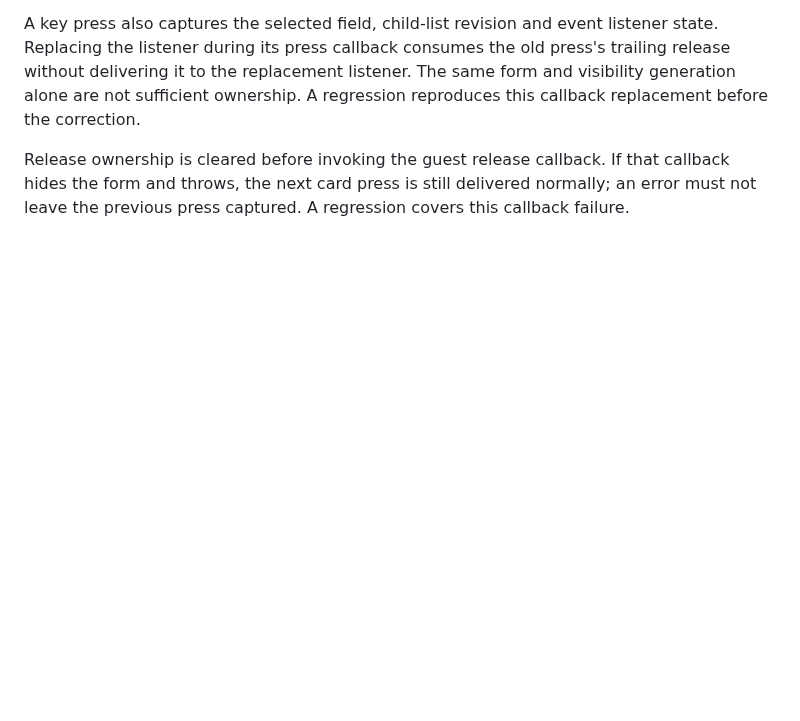
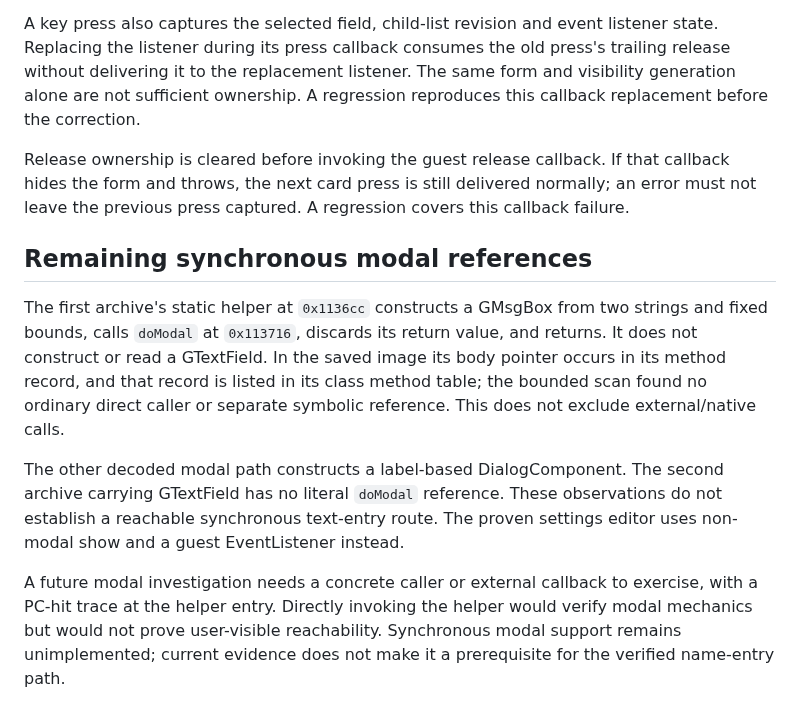
Before and after one commit to movingwoo/wfeature, a Markdown page: docs/widget-input-lifecycle.md, the part around the change. Rendered like a GitHub page; blank space fills up the shorter version.

Commit message:
docs(ktf): bound remaining synchronous modal evidence

```diff
--- a/docs/widget-input-lifecycle.md
+++ b/docs/widget-input-lifecycle.md
@@ -180,3 +180,23 @@ Release ownership is cleared before invoking the guest release callback. If
 that callback hides the form and throws, the next card press is still delivered
 normally; an error must not leave the previous press captured. A regression
 covers this callback failure.
+
+## Remaining synchronous modal references
+
+The first archive's static helper at `0x1136cc` constructs a GMsgBox from two
+strings and fixed bounds, calls `doModal` at `0x113716`, discards its return
+value, and returns. It does not construct or read a GTextField. In the saved
+image its body pointer occurs in its method record, and that record is listed
+in its class method table; the bounded scan found no ordinary direct caller
+or separate symbolic reference. This does not exclude external/native calls.
+
+The other decoded modal path constructs a label-based DialogComponent. The
+second archive carrying GTextField has no literal `doModal` reference. These
+observations do not establish a reachable synchronous text-entry route. The
+proven settings editor uses non-modal show and a guest EventListener instead.
+
+A future modal investigation needs a concrete caller or external callback to
+exercise, with a PC-hit trace at the helper entry. Directly invoking the helper
+would verify modal mechanics but would not prove user-visible reachability.
+Synchronous modal support remains unimplemented; current evidence does not
+make it a prerequisite for the verified name-entry path.
```
